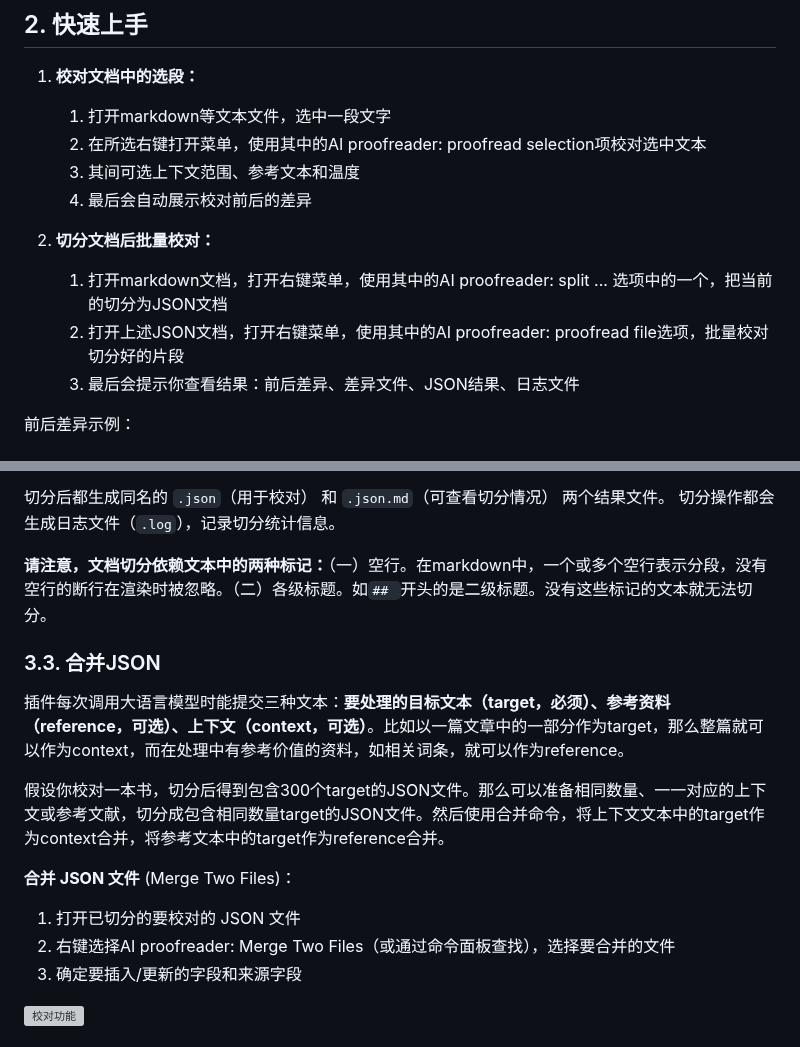
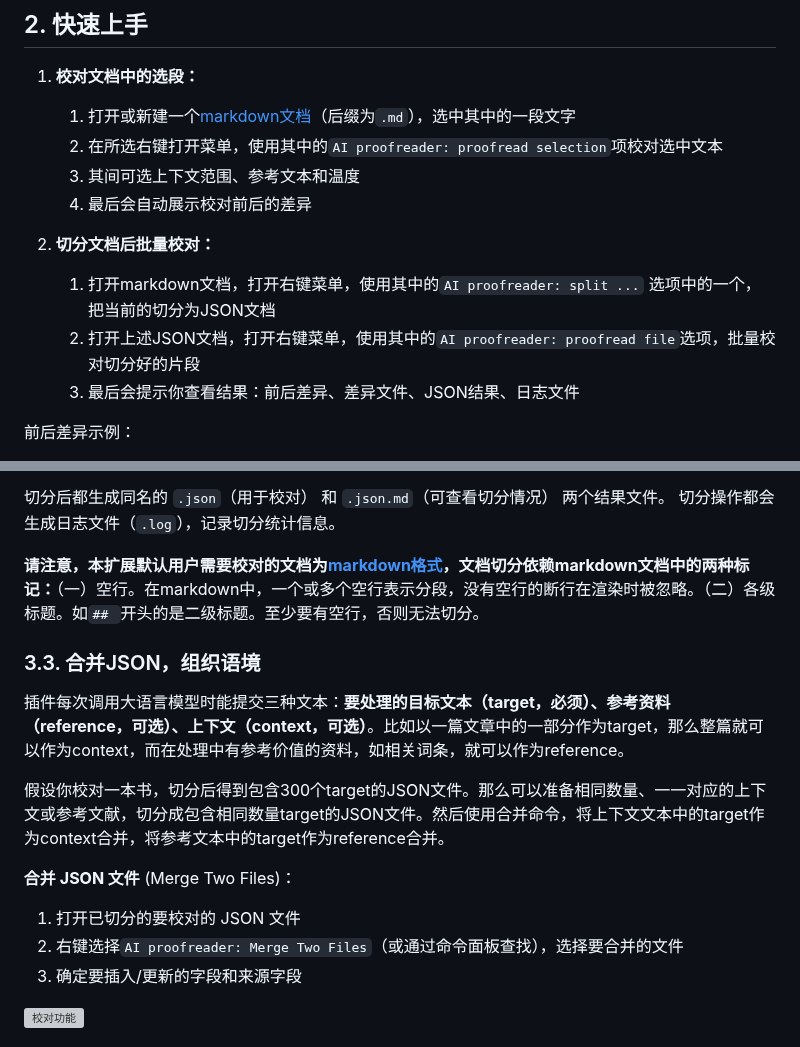
Before and after one commit to Fusyong/ai-proofread-vscode-extension, a Markdown page: README.md, 2 parts joined by grey strips. Rendered like a GitHub page; grey boxes are pictures that could not be loaded.

```diff
--- a/README.md
+++ b/README.md
@@ -17,14 +21,14 @@ A VS Code extension for document and book proofreading based on LLM services, su
 ## 2. 快速上手
 
 1. **校对文档中的选段：**
-    1. 打开markdown等文本文件，选中一段文字
-    2. 在所选右键打开菜单，使用其中的AI proofreader: proofread selection项校对选中文本
+    1. 打开或新建一个[markdown文档](https://www.markdownguide.org/basic-syntax/)（后缀为`.md`），选中其中的一段文字
+    2. 在所选右键打开菜单，使用其中的`AI proofreader: proofread selection`项校对选中文本
     3. 其间可选上下文范围、参考文本和温度
     4. 最后会自动展示校对前后的差异
 
 2. **切分文档后批量校对：**
-    1. 打开markdown文档，打开右键菜单，使用其中的AI proofreader: split ... 选项中的一个，把当前的切分为JSON文档
-    2. 打开上述JSON文档，打开右键菜单，使用其中的AI proofreader: proofread file选项，批量校对切分好的片段
+    1. 打开markdown文档，打开右键菜单，使用其中的`AI proofreader: split ...` 选项中的一个，把当前的切分为JSON文档
+    2. 打开上述JSON文档，打开右键菜单，使用其中的`AI proofreader: proofread file`选项，批量校对切分好的片段
     3. 最后会提示你查看结果：前后差异、差异文件、JSON结果、日志文件
 
 前后差异示例：
@@ -99,9 +103,9 @@ A VS Code extension for document and book proofreading based on LLM services, su
 切分后都生成同名的 `.json`（用于校对） 和 `.json.md`（可查看切分情况） 两个结果文件。
 切分操作都会生成日志文件（`.log`），记录切分统计信息。
 
-**请注意，文档切分依赖文本中的两种标记：**（一）空行。在markdown中，一个或多个空行表示分段，没有空行的断行在渲染时被忽略。（二）各级标题。如`## `开头的是二级标题。没有这些标记的文本就无法切分。
+**请注意，本扩展默认用户需要校对的文档为[markdown格式](https://www.markdownguide.org/basic-syntax/)，文档切分依赖markdown文档中的两种标记：**（一）空行。在markdown中，一个或多个空行表示分段，没有空行的断行在渲染时被忽略。（二）各级标题。如`## `开头的是二级标题。至少要有空行，否则无法切分。
 
-### 3.3. 合并JSON
+### 3.3. 合并JSON，组织语境
 
 插件每次调用大语言模型时能提交三种文本：**要处理的目标文本（target，必须）、参考资料（reference，可选）、上下文（context，可选）**。比如以一篇文章中的一部分作为target，那么整篇就可以作为context，而在处理中有参考价值的资料，如相关词条，就可以作为reference。
 
@@ -110,7 +114,7 @@ A VS Code extension for document and book proofreading based on LLM services, su
 **合并 JSON 文件** (Merge Two Files)：
 
 1. 打开已切分的要校对的 JSON 文件
-2. 右键选择AI proofreader: Merge Two Files（或通过命令面板查找），选择要合并的文件
+2. 右键选择`AI proofreader: Merge Two Files`（或通过命令面板查找），选择要合并的文件
 3. 确定要插入/更新的字段和来源字段
 
 ![校对功能](https://blog.xiiigame.com/img/2025-03-28-%E7%94%A8%E4%BA%8EAI%E5%9B%BE%E4%B9%A6%E6%A0%A1%E5%AF%B9%E7%9A%84vscod%E6%89%A9%E5%B1%95/Code_K2nKGGM9Nj.png)
```
Also changed, not shown: other parts of README.md (+32 -6 lines).
